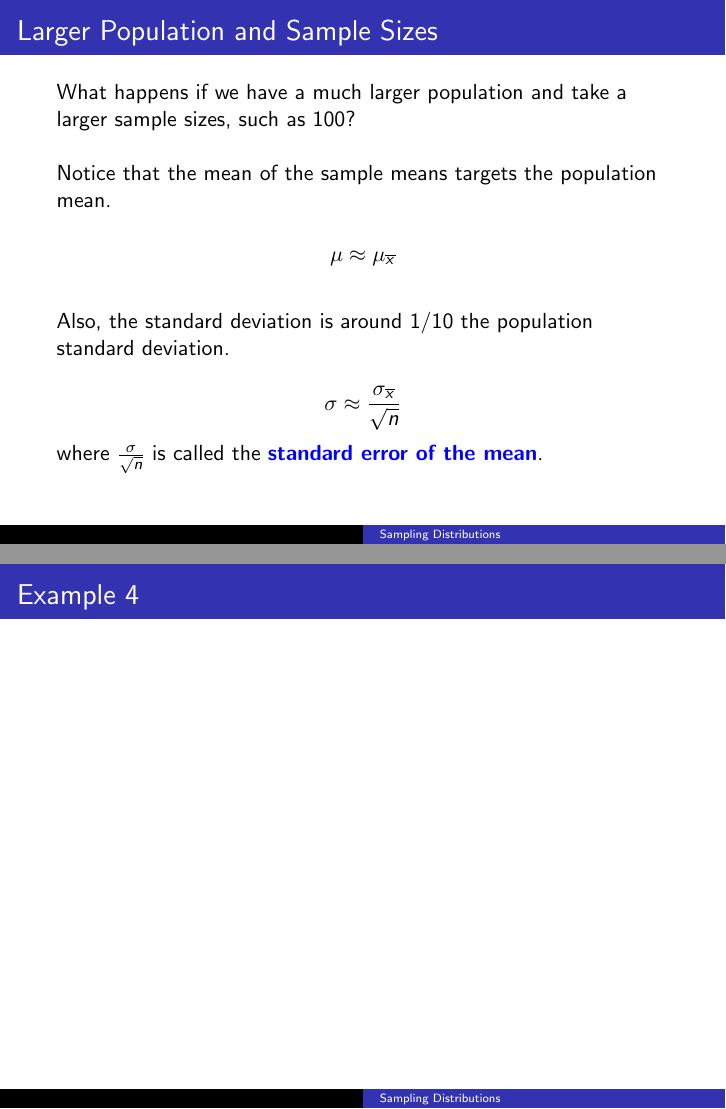
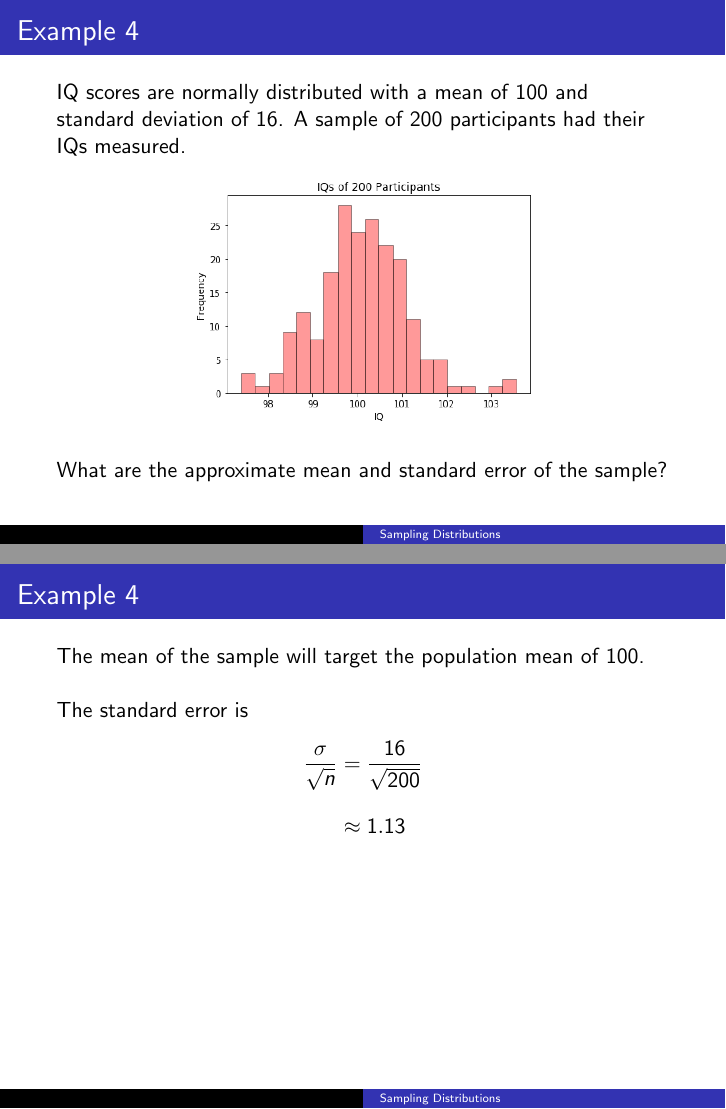
Before and after one commit to BryanBain/Statistics, LaTeX slides (Beamer_Slides/Sampling_Distributions.tex): pages 18 and 19 of 19 before the commit and pages 22 and 26 of 32 after it, joined at a grey line. Compiled offline with pdfLaTeX.

```diff
--- a/Beamer_Slides/Sampling_Distributions.tex
+++ b/Beamer_Slides/Sampling_Distributions.tex
@@ -87,5 +89,5 @@
 \begin{frame}{Larger Population and Sample Sizes}
-What happens if we have a much larger population and take a larger sample sizes, such as 100?	\newline\\	\pause
+What happens if we have a much larger population and take a larger sample size, such as 100?	\newline\\	\pause
 
 Notice that the mean of the sample means targets the population mean. 	\pause
 
@@ -99,5 +101,20 @@
 \end{frame}
 
 \begin{frame}{Example 4}
+IQ scores are normally distributed with a mean of 100 and standard deviation of 16. A sample of 200 participants had their IQs measured.	\pause
+\begin{center}
+\includegraphics[scale=0.45]{../Images/sample_means_IQ.png}
+\end{center}
+\smallskip	\pause
+What are the approximate mean and standard error of the sample?
+\end{frame}
 
+\begin{frame}{Example 4}
+The mean of the sample will target the population mean of 100. \newline\\	\pause
+
+The standard error is
+\begin{align*}
+\onslide<3->{\frac{\sigma}{\sqrt{n}} &= \frac{16}{\sqrt{200}}} \\[8pt]
+\onslide<4->{& \approx 1.13}
+\end{align*}
 \end{frame}
```
Also changed, not shown: Beamer_Slides/Sampling_Distributions.pdf, Images/sample_means_IQ.png (added), Beamer_Slides/Sampling_Distributions.tex (23 more changed lines).
